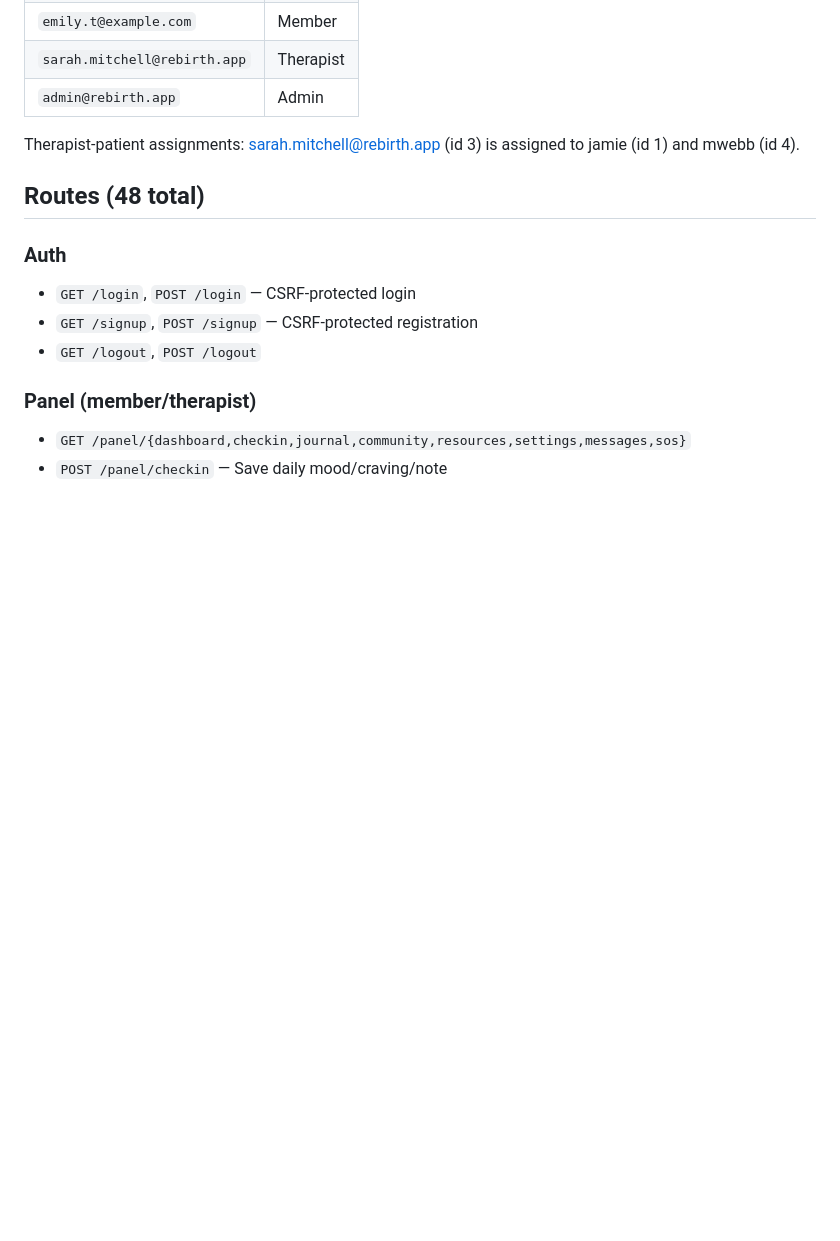
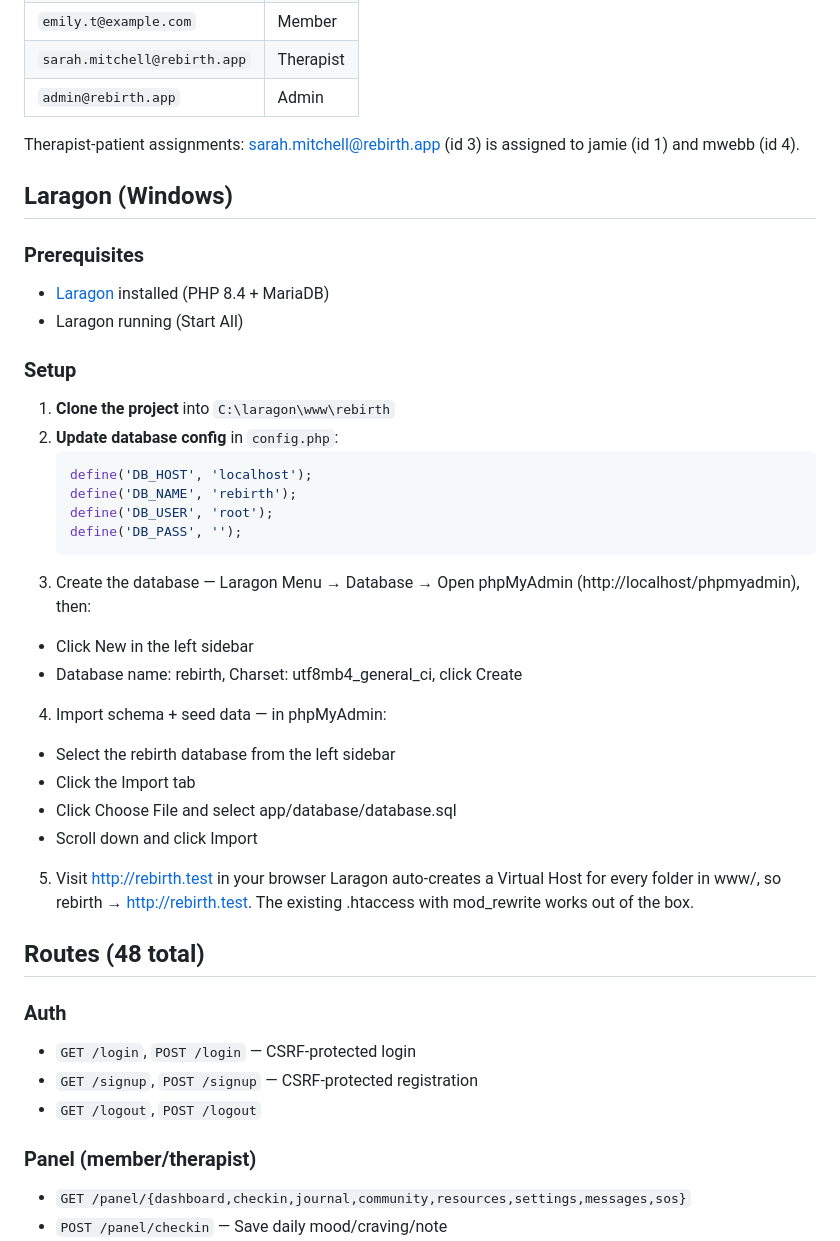
Before and after one commit to TheNeovimmer/rebirth, a Markdown page: README.md, the part around the change. GitHub-like rendering; blank space fills up the shorter version.

Commit message:
adding laragon step by step guideline

````diff
--- a/README.md
+++ b/README.md
@@ -124,6 +124,30 @@ open https://nada.ddev.site
 
 Therapist-patient assignments: sarah.mitchell@rebirth.app (id 3) is assigned to jamie (id 1) and mwebb (id 4).
 
+
+## Laragon (Windows)
+### Prerequisites
+- [Laragon](https://laragon.org/download/) installed (PHP 8.4 + MariaDB)
+- Laragon running (Start All)
+### Setup
+1. **Clone the project** into `C:\laragon\www\rebirth`
+2. **Update database config** in `config.php`:
+   ```php
+   define('DB_HOST', 'localhost');
+   define('DB_NAME', 'rebirth');
+   define('DB_USER', 'root');
+   define('DB_PASS', '');
+3. Create the database — Laragon Menu → Database → Open phpMyAdmin (http://localhost/phpmyadmin), then:
+- Click New in the left sidebar
+- Database name: rebirth, Charset: utf8mb4_general_ci, click Create
+4. Import schema + seed data — in phpMyAdmin:
+- Select the rebirth database from the left sidebar
+- Click the Import tab
+- Click Choose File and select app/database/database.sql
+- Scroll down and click Import
+5. Visit http://rebirth.test in your browser
+Laragon auto-creates a Virtual Host for every folder in www/, so rebirth → http://rebirth.test. The existing .htaccess with mod_rewrite works out of the box.
+
 ## Routes (48 total)
 
 ### Auth
````
